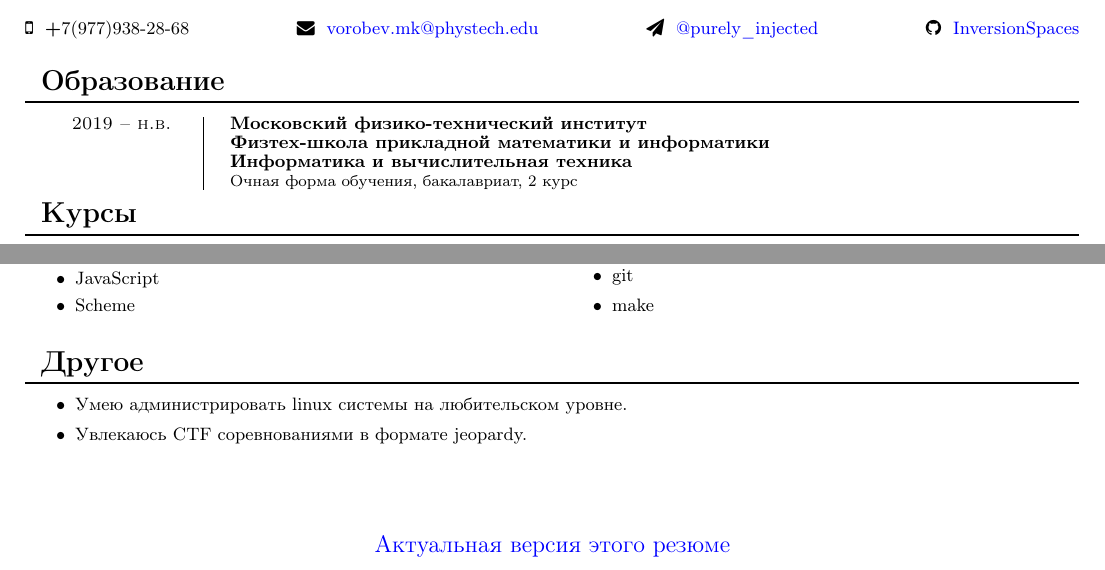
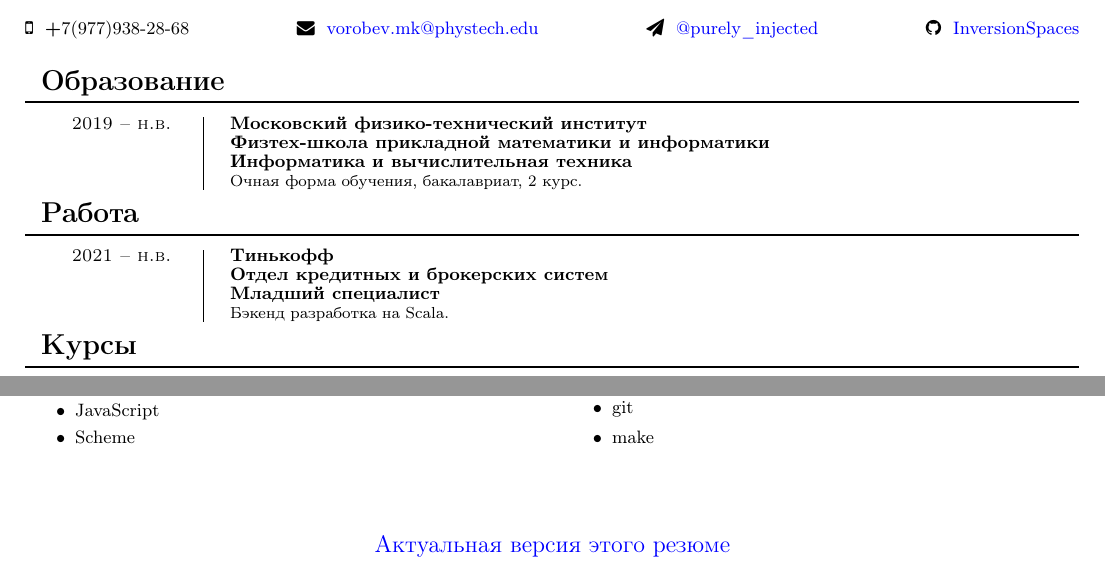
Before and after one commit to InversionSpaces/resume, a LaTeX CV (resume.tex): two parts of the page, joined at a grey line, cut so that both start at the same text. Compiled offline with pdfLaTeX.

Commit message:
added job

```diff
--- a/resume.tex
+++ b/resume.tex
@@ -82,7 +82,14 @@
         {Московский физико-технический институт\\
          Физтех-школа прикладной математики и информатики\\
          Информатика и вычислительная техника}
-        {Очная форма обучения, бакалавриат, 2 курс}
+        {Очная форма обучения, бакалавриат, 2 курс.}
+
+    \section{Работа}
+        \entry { 2021 -- н.в.}
+        {Тинькофф \\
+         Отдел кредитных и брокерских систем \\
+         Младший специалист}
+        {Бэкенд разработка на Scala.}
 
     \section{Курсы}
         \entry {2020 \\
@@ -175,11 +182,6 @@
                 \end{itemize}
         \end{multicols}
 
-    \section{Другое}
-        \begin{itemize}
-        \item Умею администрировать linux системы на любительском уровне.
-            \item Увлекаюсь CTF соревнованиями в формате jeopardy.
-        \end{itemize}
     \vspace{\fill}
     \begin{center}
         \large
```
Also changed, not shown: resume.pdf.
